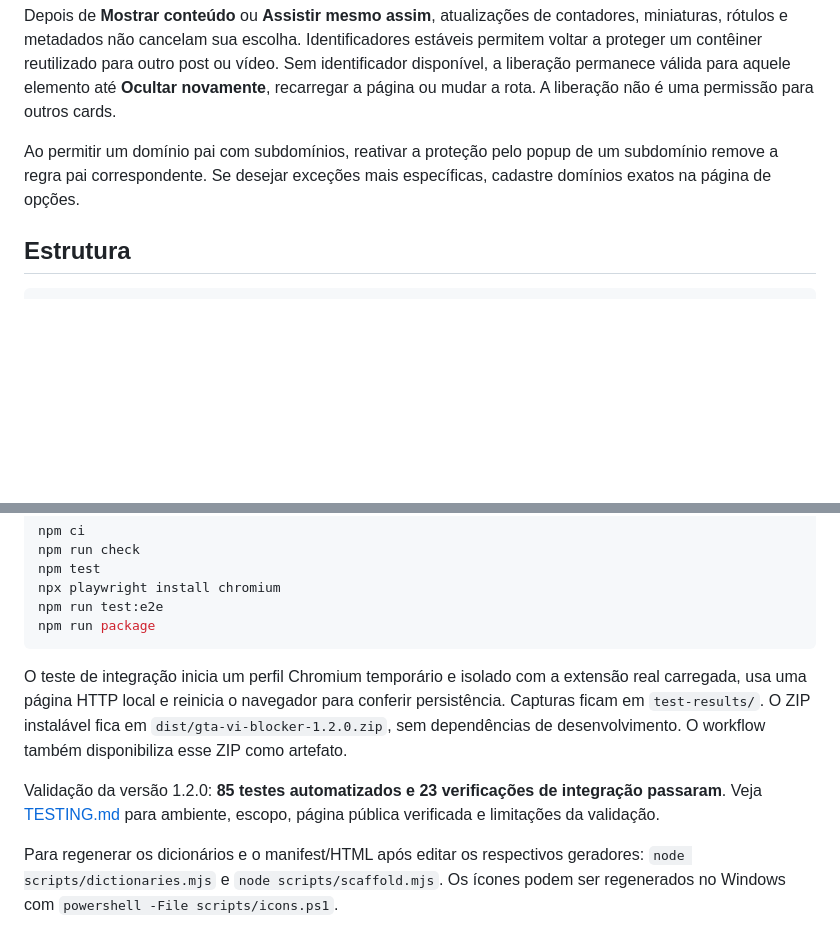
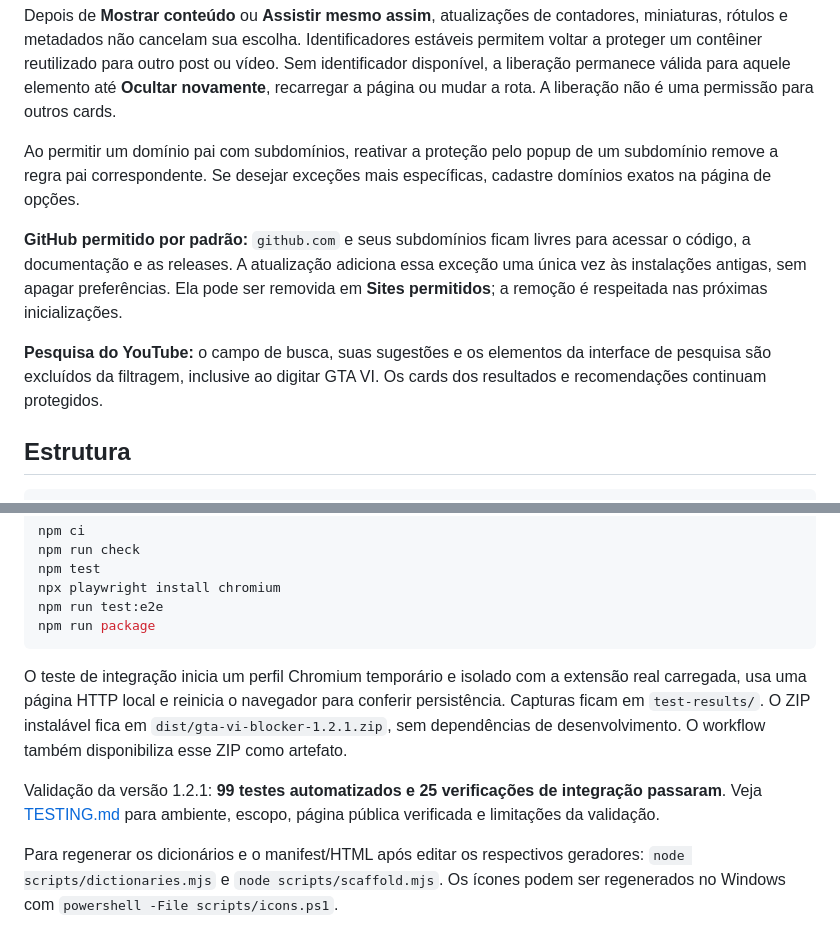
Before and after one commit to jaovborges/gta-vi-blocker, a Markdown page: README.md, 2 parts joined by grey strips. GitHub-like rendering; blank space fills up the shorter version.

Commit message:
Allow GitHub by default and keep YouTube search controls unblocked

````diff
--- a/README.md
+++ b/README.md
@@ -48,6 +48,10 @@ Depois de **Mostrar conteúdo** ou **Assistir mesmo assim**, atualizações de c
 
 Ao permitir um domínio pai com subdomínios, reativar a proteção pelo popup de um subdomínio remove a regra pai correspondente. Se desejar exceções mais específicas, cadastre domínios exatos na página de opções.
 
+**GitHub permitido por padrão:** `github.com` e seus subdomínios ficam livres para acessar o código, a documentação e as releases. A atualização adiciona essa exceção uma única vez às instalações antigas, sem apagar preferências. Ela pode ser removida em **Sites permitidos**; a remoção é respeitada nas próximas inicializações.
+
+**Pesquisa do YouTube:** o campo de busca, suas sugestões e os elementos da interface de pesquisa são excluídos da filtragem, inclusive ao digitar GTA VI. Os cards dos resultados e recomendações continuam protegidos.
+
 ## Estrutura
 
 ```text
@@ -81,9 +85,9 @@ npm run test:e2e
 npm run package
 ```
 
-O teste de integração inicia um perfil Chromium temporário e isolado com a extensão real carregada, usa uma página HTTP local e reinicia o navegador para conferir persistência. Capturas ficam em `test-results/`. O ZIP instalável fica em `dist/gta-vi-blocker-1.2.0.zip`, sem dependências de desenvolvimento. O workflow também disponibiliza esse ZIP como artefato.
+O teste de integração inicia um perfil Chromium temporário e isolado com a extensão real carregada, usa uma página HTTP local e reinicia o navegador para conferir persistência. Capturas ficam em `test-results/`. O ZIP instalável fica em `dist/gta-vi-blocker-1.2.1.zip`, sem dependências de desenvolvimento. O workflow também disponibiliza esse ZIP como artefato.
 
-Validação da versão 1.2.0: **85 testes automatizados e 23 verificações de integração passaram**. Veja [TESTING.md](TESTING.md) para ambiente, escopo, página pública verificada e limitações da validação.
+Validação da versão 1.2.1: **99 testes automatizados e 25 verificações de integração passaram**. Veja [TESTING.md](TESTING.md) para ambiente, escopo, página pública verificada e limitações da validação.
 
 Para regenerar os dicionários e o manifest/HTML após editar os respectivos geradores: `node scripts/dictionaries.mjs` e `node scripts/scaffold.mjs`. Os ícones podem ser regenerados no Windows com `powershell -File scripts/icons.ps1`.
 
````
Also changed, not shown: TESTING.md (+4 -2 lines), docs/release-notes-1.2.1.md (added, +11 -0 lines), docs/options.png, 14 other files.
